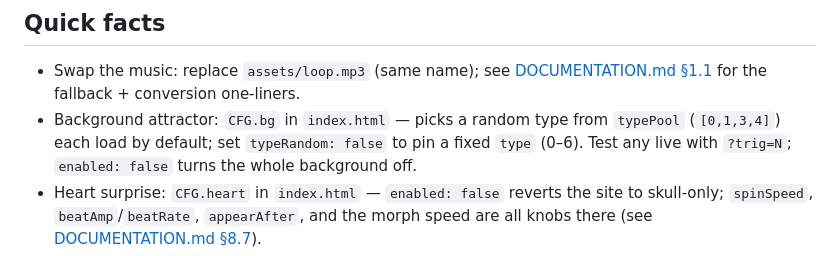
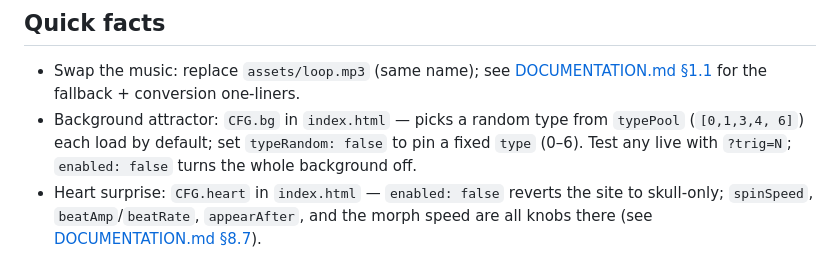
Before and after one commit to elpartario/jehernandez.site, a Markdown page: README.md, the part around the change. GitHub-like rendering.

Commit message:
Update README.md
Added attractor type from pool into quick facts.

```diff
--- a/README.md
+++ b/README.md
@@ -51,7 +51,7 @@ the skull.
   [DOCUMENTATION.md §1.1](DOCUMENTATION.md) for the fallback + conversion
   one-liners.
 - Background attractor: `CFG.bg` in `index.html` — picks a random type from
-  `typePool` (`[0,1,3,4]`) each load by default; set `typeRandom: false` to pin
+  `typePool` (`[0,1,3,4, 6]`) each load by default; set `typeRandom: false` to pin
   a fixed `type` (0–6). Test any live with `?trig=N`; `enabled: false` turns
   the whole background off.
 - Heart surprise: `CFG.heart` in `index.html` — `enabled: false` reverts the
```
